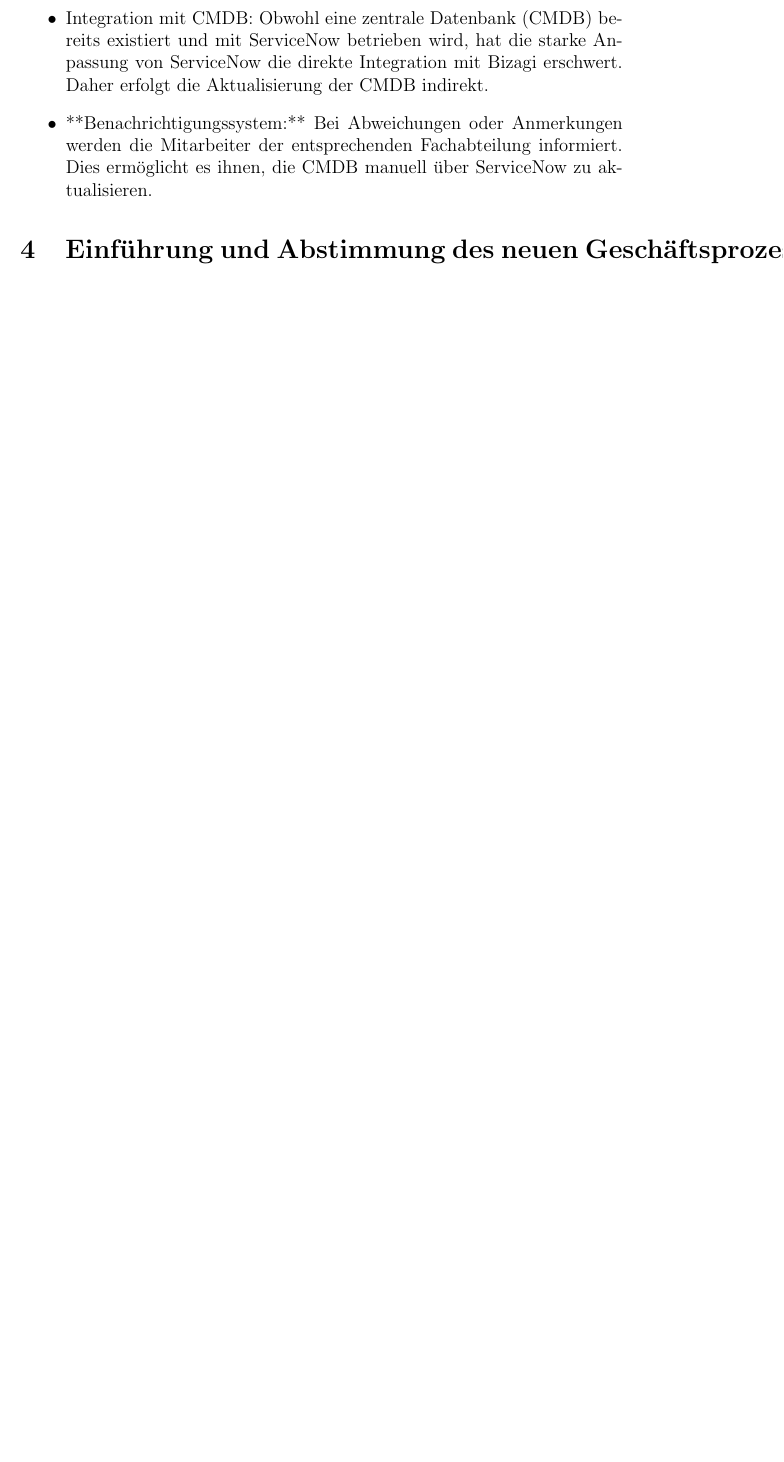
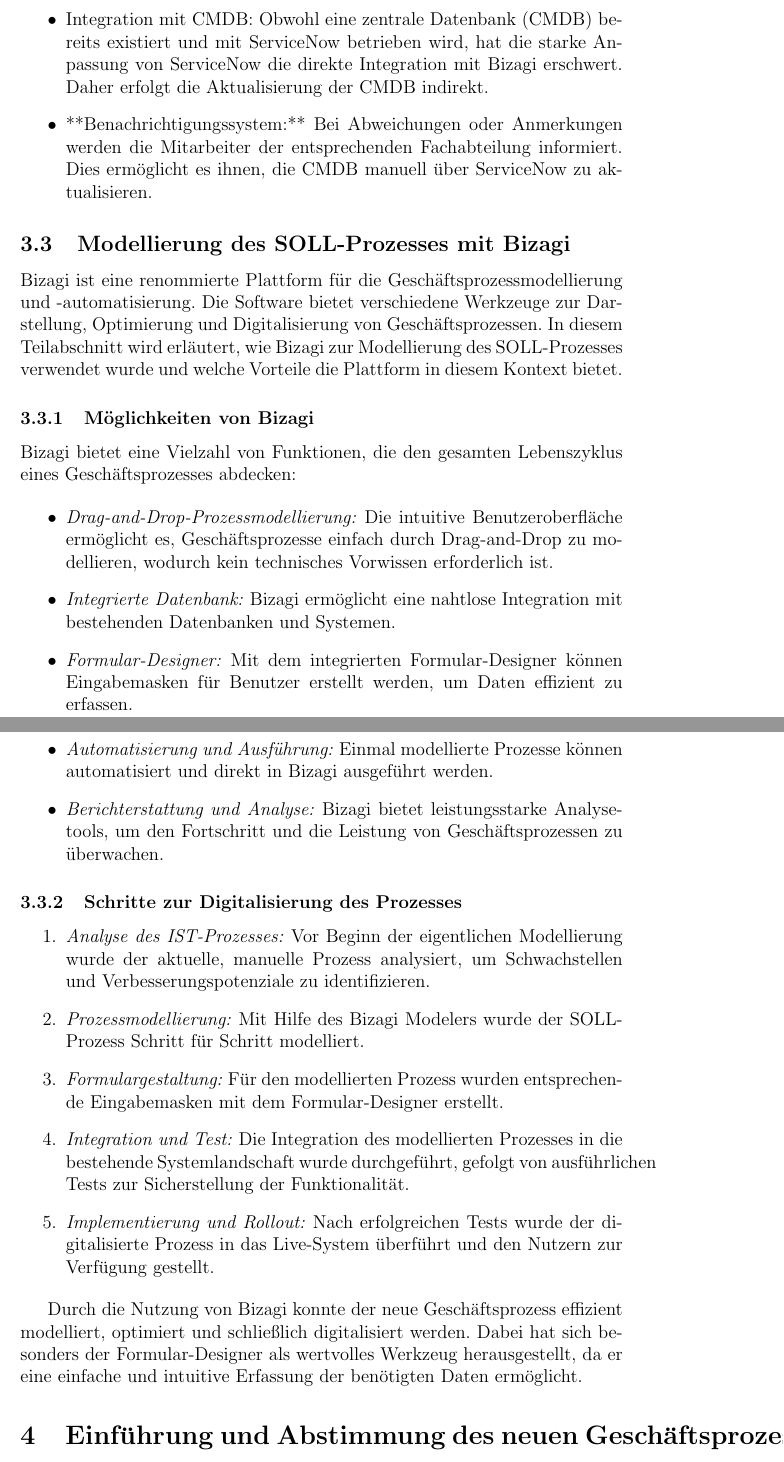
Before and after one commit to Firnin/fallstudie-eft, a LaTeX document (Arbeit/Fallstudie.tex): part of page 6 of 6 before the commit and two parts of pages 6 and 7 of 8 after it, the two joined at a grey line, cut so that both start at the same text, the shorter picture padded with empty space. Compiled offline with pdfLaTeX.

Commit message:
weitere Arbeit an Kapiteln 2 - 4

```diff
--- a/Arbeit/Fallstudie.tex
+++ b/Arbeit/Fallstudie.tex
@@ -134,6 +141,40 @@
 \item **Benachrichtigungssystem:** Bei Abweichungen oder Anmerkungen werden die Mitarbeiter der entsprechenden Fachabteilung informiert. Dies ermöglicht es ihnen, die
 CMDB manuell über ServiceNow zu aktualisieren.
 \end{itemize}
+
+\subsection{Modellierung des SOLL-Prozesses mit Bizagi}
+
+Bizagi ist eine renommierte Plattform für die Geschäftsprozessmodellierung und -automatisierung. Die Software bietet verschiedene Werkzeuge zur Darstellung,
+Optimierung und Digitalisierung von Geschäftsprozessen. In diesem Teilabschnitt wird erläutert, wie Bizagi zur Modellierung des SOLL-Prozesses verwendet wurde und welche
+Vorteile die Plattform in diesem Kontext bietet.
+
+\subsubsection{Möglichkeiten von Bizagi}
+
+Bizagi bietet eine Vielzahl von Funktionen, die den gesamten Lebenszyklus eines Geschäftsprozesses abdecken:
+
+\begin{itemize}
+\item \textit{Drag-and-Drop-Prozessmodellierung:} Die intuitive Benutzeroberfläche ermöglicht es, Geschäftsprozesse einfach durch Drag-and-Drop zu modellieren,
+wodurch kein technisches Vorwissen erforderlich ist.
+\item \textit{Integrierte Datenbank:} Bizagi ermöglicht eine nahtlose Integration mit bestehenden Datenbanken und Systemen.
+\item \textit{Formular-Designer:} Mit dem integrierten Formular-Designer können Eingabemasken für Benutzer erstellt werden, um Daten effizient zu erfassen.
+\item \textit{Automatisierung und Ausführung:} Einmal modellierte Prozesse können automatisiert und direkt in Bizagi ausgeführt werden.
+\item \textit{Berichterstattung und Analyse:} Bizagi bietet leistungsstarke Analysetools, um den Fortschritt und die Leistung von Geschäftsprozessen zu überwachen.
+\end{itemize}
+
+\subsubsection{Schritte zur Digitalisierung des Prozesses}
+
+\begin{enumerate}
+\item \textit{Analyse des IST-Prozesses:} Vor Beginn der eigentlichen Modellierung wurde der aktuelle, manuelle Prozess analysiert, um Schwachstellen und
+Verbesserungspotenziale zu identifizieren.
+\item \textit{Prozessmodellierung:} Mit Hilfe des Bizagi Modelers wurde der SOLL-Prozess Schritt für Schritt modelliert.
+\item \textit{Formulargestaltung:} Für den modellierten Prozess wurden entsprechende Eingabemasken mit dem Formular-Designer erstellt.
+\item \textit{Integration und Test:} Die Integration des modellierten Prozesses in die bestehende Systemlandschaft wurde durchgeführt, gefolgt von ausführlichen
+Tests zur Sicherstellung der Funktionalität.
+\item \textit{Implementierung und Rollout:} Nach erfolgreichen Tests wurde der digitalisierte Prozess in das Live-System überführt und den Nutzern zur Verfügung gestellt.
+\end{enumerate}
+
+Durch die Nutzung von Bizagi konnte der neue Geschäftsprozess effizient modelliert, optimiert und schließlich digitalisiert werden. Dabei hat sich besonders der Formular-Designer als wertvolles Werkzeug herausgestellt, da er eine einfache und intuitive Erfassung der benötigten Daten ermöglicht.
+
 
 \section{Einführung und Abstimmung des neuen Geschäftsprozesses}
 
```
Also changed, not shown: Arbeit/Fallstudie.pdf, Arbeit/Fallstudie.tex (15 more changed lines), 4 other files.
